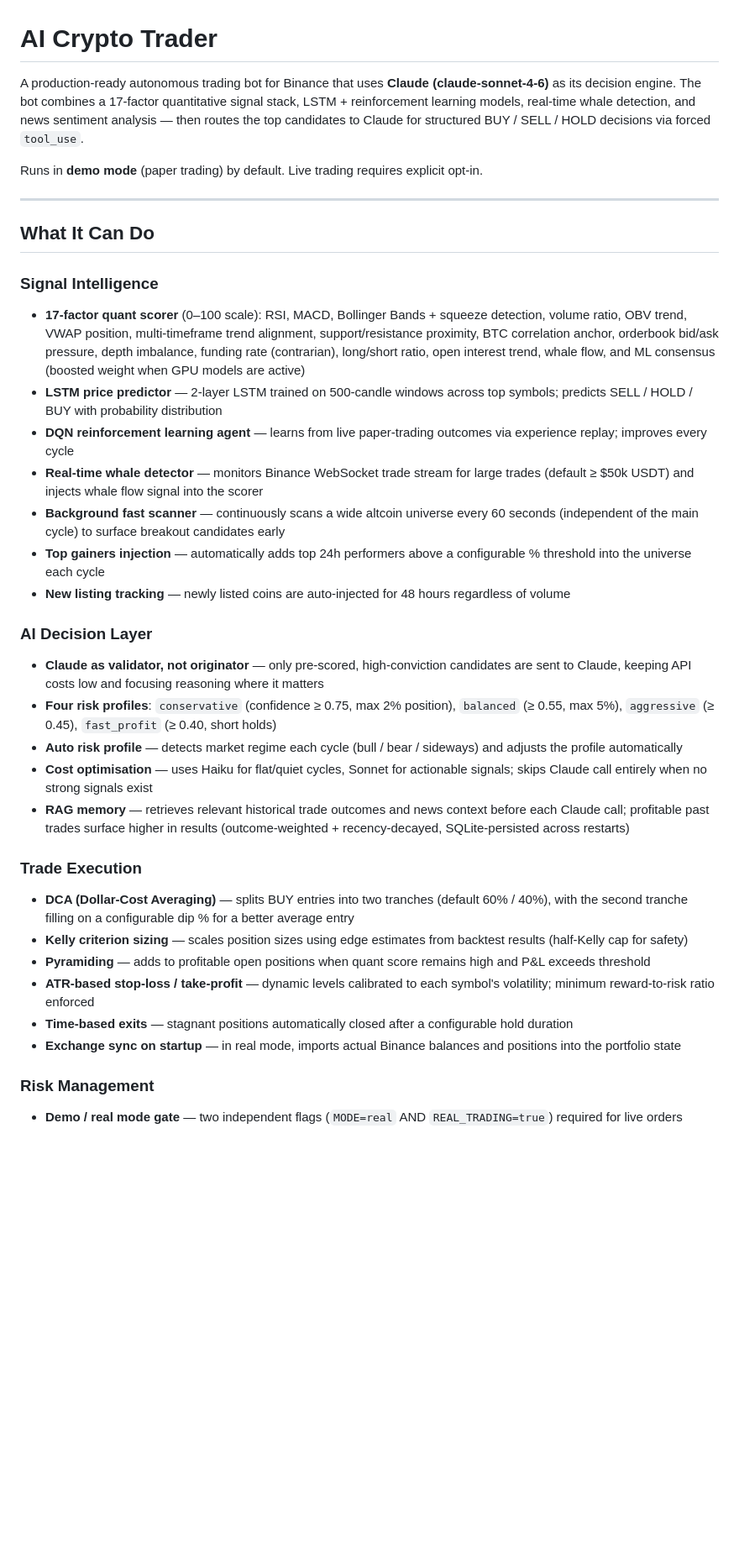
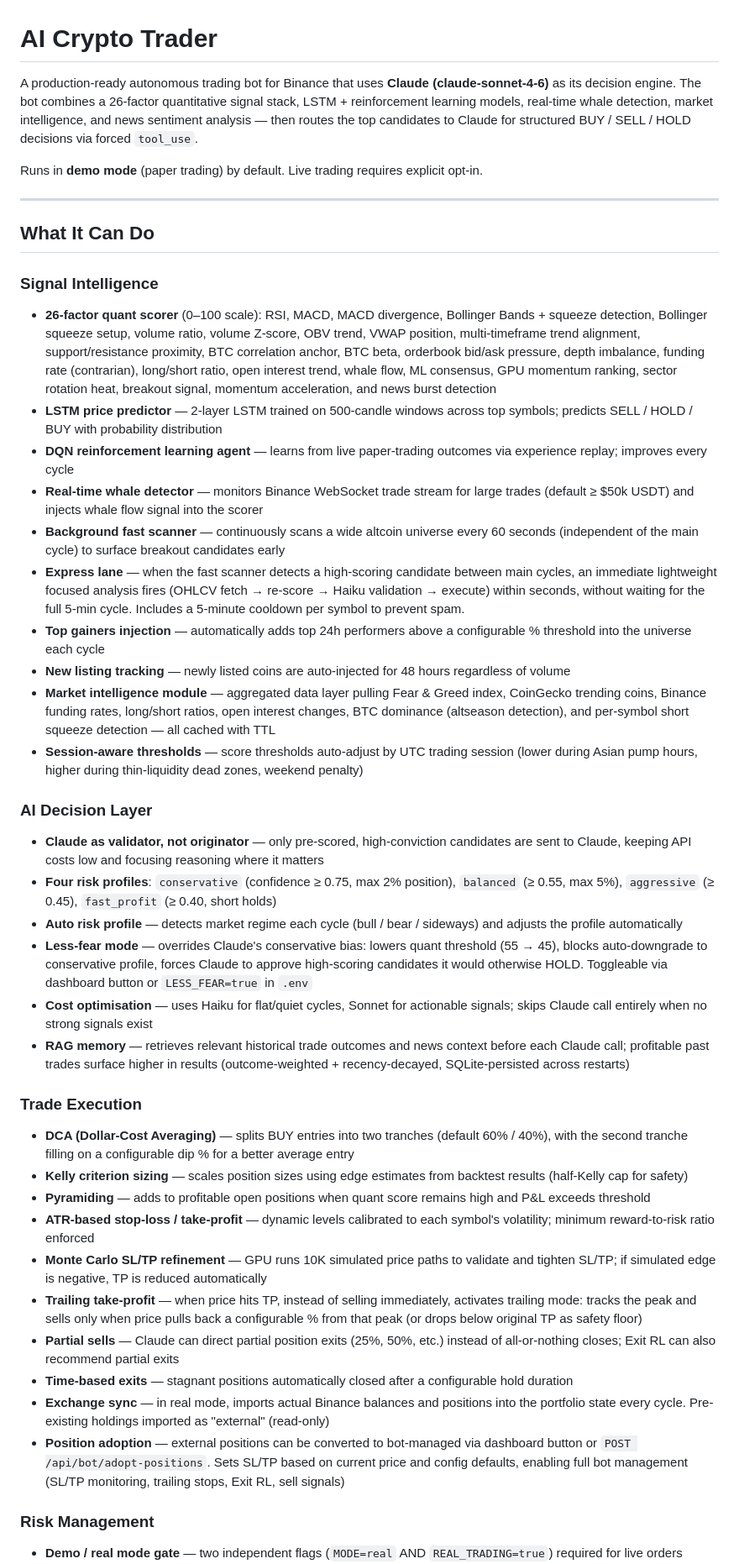
Before and after one commit to kamilwieczorek25/AI-Crypto-Trader, a Markdown page: README.md, the part around the change printed below. Shown: that part at 84% size. Rendered like a GitHub page; blank space fills up the shorter version.

```diff
--- a/README.md
+++ b/README.md
@@ -1,6 +1,6 @@
 # AI Crypto Trader
 
-A production-ready autonomous trading bot for Binance that uses **Claude (claude-sonnet-4-6)** as its decision engine. The bot combines a 17-factor quantitative signal stack, LSTM + reinforcement learning models, real-time whale detection, and news sentiment analysis — then routes the top candidates to Claude for structured BUY / SELL / HOLD decisions via forced `tool_use`.
+A production-ready autonomous trading bot for Binance that uses **Claude (claude-sonnet-4-6)** as its decision engine. The bot combines a 26-factor quantitative signal stack, LSTM + reinforcement learning models, real-time whale detection, market intelligence, and news sentiment analysis — then routes the top candidates to Claude for structured BUY / SELL / HOLD decisions via forced `tool_use`.
 
 Runs in **demo mode** (paper trading) by default. Live trading requires explicit opt-in.
 
@@ -9,18 +9,22 @@ Runs in **demo mode** (paper trading) by default. Live trading requires explicit
 ## What It Can Do
 
 ### Signal Intelligence
-- **17-factor quant scorer** (0–100 scale): RSI, MACD, Bollinger Bands + squeeze detection, volume ratio, OBV trend, VWAP position, multi-timeframe trend alignment, support/resistance proximity, BTC correlation anchor, orderbook bid/ask pressure, depth imbalance, funding rate (contrarian), long/short ratio, open interest trend, whale flow, and ML consensus (boosted weight when GPU models are active)
+- **26-factor quant scorer** (0–100 scale): RSI, MACD, MACD divergence, Bollinger Bands + squeeze detection, Bollinger squeeze setup, volume ratio, volume Z-score, OBV trend, VWAP position, multi-timeframe trend alignment, support/resistance proximity, BTC correlation anchor, BTC beta, orderbook bid/ask pressure, depth imbalance, funding rate (contrarian), long/short ratio, open interest trend, whale flow, ML consensus, GPU momentum ranking, sector rotation heat, breakout signal, momentum acceleration, and news burst detection
 - **LSTM price predictor** — 2-layer LSTM trained on 500-candle windows across top symbols; predicts SELL / HOLD / BUY with probability distribution
 - **DQN reinforcement learning agent** — learns from live paper-trading outcomes via experience replay; improves every cycle
 - **Real-time whale detector** — monitors Binance WebSocket trade stream for large trades (default ≥ $50k USDT) and injects whale flow signal into the scorer
 - **Background fast scanner** — continuously scans a wide altcoin universe every 60 seconds (independent of the main cycle) to surface breakout candidates early
+- **Express lane** — when the fast scanner detects a high-scoring candidate between main cycles, an immediate lightweight focused analysis fires (OHLCV fetch → re-score → Haiku validation → execute) within seconds, without waiting for the full 5-min cycle. Includes a 5-minute cooldown per symbol to prevent spam.
 - **Top gainers injection** — automatically adds top 24h performers above a configurable % threshold into the universe each cycle
 - **New listing tracking** — newly listed coins are auto-injected for 48 hours regardless of volume
+- **Market intelligence module** — aggregated data layer pulling Fear & Greed index, CoinGecko trending coins, Binance funding rates, long/short ratios, open interest changes, BTC dominance (altseason detection), and per-symbol short squeeze detection — all cached with TTL
+- **Session-aware thresholds** — score thresholds auto-adjust by UTC trading session (lower during Asian pump hours, higher during thin-liquidity dead zones, weekend penalty)
 
 ### AI Decision Layer
 - **Claude as validator, not originator** — only pre-scored, high-conviction candidates are sent to Claude, keeping API costs low and focusing reasoning where it matters
 - **Four risk profiles**: `conservative` (confidence ≥ 0.75, max 2% position), `balanced` (≥ 0.55, max 5%), `aggressive` (≥ 0.45), `fast_profit` (≥ 0.40, short holds)
 - **Auto risk profile** — detects market regime each cycle (bull / bear / sideways) and adjusts the profile automatically
+- **Less-fear mode** — overrides Claude's conservative bias: lowers quant threshold (55 → 45), blocks auto-downgrade to conservative profile, forces Claude to approve high-scoring candidates it would otherwise HOLD. Toggleable via dashboard button or `LESS_FEAR=true` in `.env`
 - **Cost optimisation** — uses Haiku for flat/quiet cycles, Sonnet for actionable signals; skips Claude call entirely when no strong signals exist
 - **RAG memory** — retrieves relevant historical trade outcomes and news context before each Claude call; profitable past trades surface higher in results (outcome-weighted + recency-decayed, SQLite-persisted across restarts)
 
@@ -29,8 +33,12 @@ Runs in **demo mode** (paper trading) by default. Live trading requires explicit
 - **Kelly criterion sizing** — scales position sizes using edge estimates from backtest results (half-Kelly cap for safety)
 - **Pyramiding** — adds to profitable open positions when quant score remains high and P&L exceeds threshold
 - **ATR-based stop-loss / take-profit** — dynamic levels calibrated to each symbol's volatility; minimum reward-to-risk ratio enforced
+- **Monte Carlo SL/TP refinement** — GPU runs 10K simulated price paths to validate and tighten SL/TP; if simulated edge is negative, TP is reduced automatically
+- **Trailing take-profit** — when price hits TP, instead of selling immediately, activates trailing mode: tracks the peak and sells only when price pulls back a configurable % from that peak (or drops below original TP as safety floor)
+- **Partial sells** — Claude can direct partial position exits (25%, 50%, etc.) instead of all-or-nothing closes; Exit RL can also recommend partial exits
 - **Time-based exits** — stagnant positions automatically closed after a configurable hold duration
-- **Exchange sync on startup** — in real mode, imports actual Binance balances and positions into the portfolio state
+- **Exchange sync** — in real mode, imports actual Binance balances and positions into the portfolio state every cycle. Pre-existing holdings imported as "external" (read-only)
+- **Position adoption** — external positions can be converted to bot-managed via dashboard button or `POST /api/bot/adopt-positions`. Sets SL/TP based on current price and config defaults, enabling full bot management (SL/TP monitoring, trailing stops, Exit RL, sell signals)
 
 ### Risk Management
 - **Demo / real mode gate** — two independent flags (`MODE=real` AND `REAL_TRADING=true`) required for live orders
```
Also changed, not shown: other parts of README.md (+20 -3 lines).
